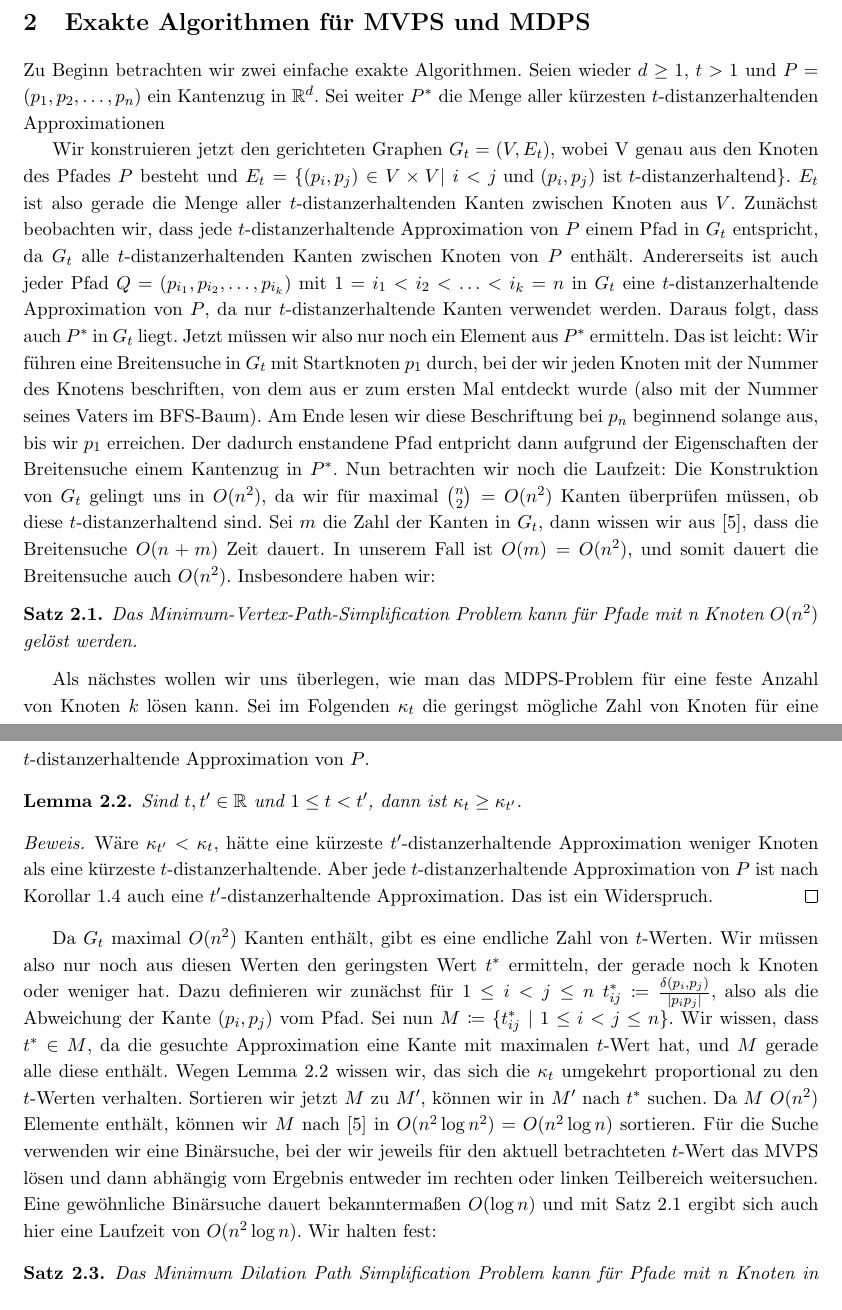
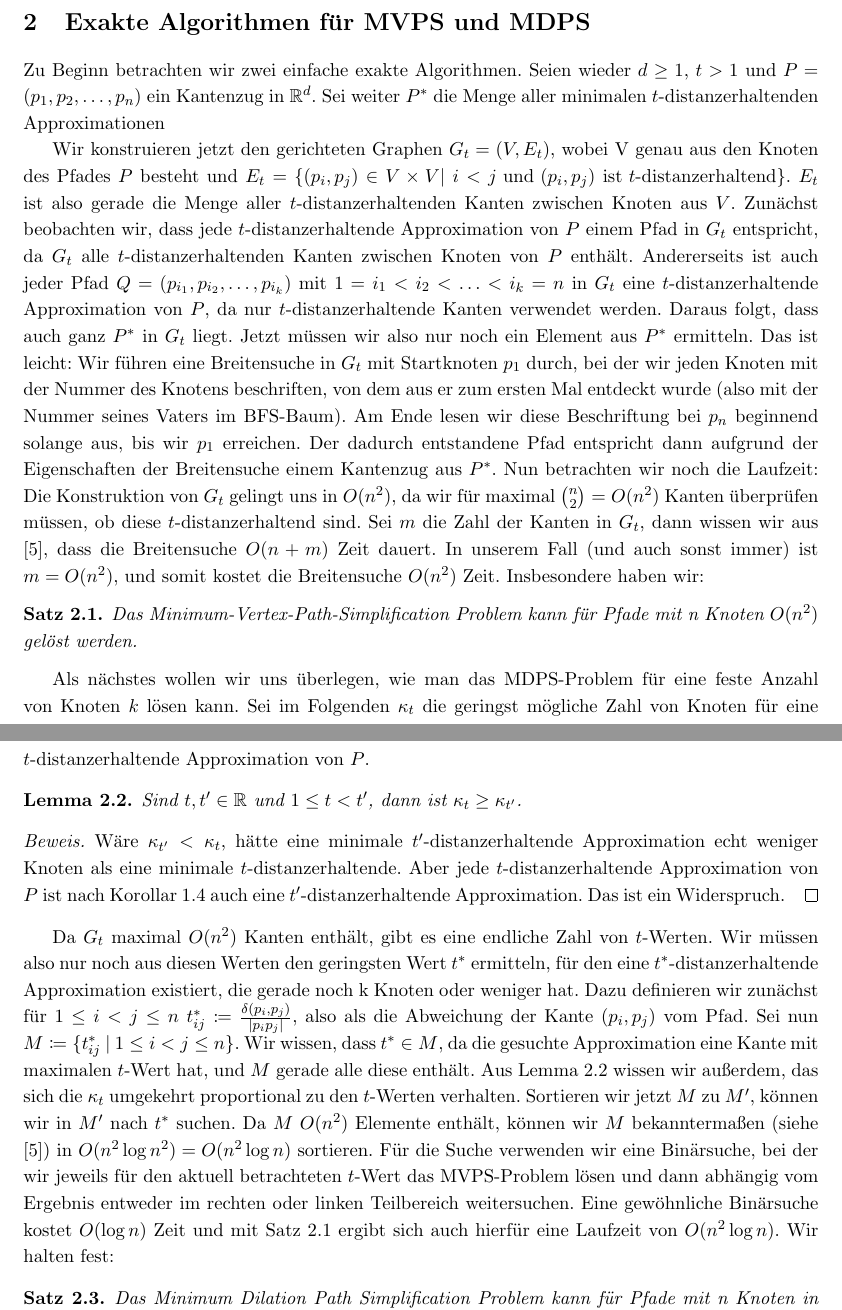
Before and after one commit to NKlug/paper-dpapp, a LaTeX paper (src/main.tex, which reads src/exact_algorithms.tex): two parts of pages 3 and 4 of 16, joined at a grey line, cut so that both start at the same text. Compiled offline with pdfLaTeX.

Commit message:
Beautify exact algorithms section

```diff
--- a/src/exact_algorithms.tex
+++ b/src/exact_algorithms.tex
@@ -1,9 +1,9 @@
 	Zu Beginn betrachten wir zwei einfache exakte Algorithmen.
-    Seien wieder $d\geq1$, $t>1$ und $P = (p_1, p_2, \mathellipsis, p_n)$ ein Kantenzug in $\R^d$. Sei weiter $P^*$ die Menge aller kürzesten $t$-distanzerhaltenden Approximationen
+    Seien wieder $d\geq1$, $t>1$ und $P = (p_1, p_2, \mathellipsis, p_n)$ ein Kantenzug in $\R^d$. Sei weiter $P^*$ die Menge aller minimalen $t$-distanzerhaltenden Approximationen
 
     Wir konstruieren jetzt den gerichteten Graphen $G_t = (V,E_t)$, wobei V genau aus den Knoten des Pfades $P$ besteht und
-    $E_t = \{(p_i, p_j) \in V\times V|\ i < j \text{ und } (p_i,p_j)\ \text{ist $t$-distanzerhaltend}\}$. $E_t$ ist also gerade die Menge aller $t$-distanzerhaltenden Kanten zwischen Knoten aus $V$. Zunächst beobachten wir, dass jede $t$-distanzerhaltende Approximation von $P$ einem Pfad in $G_t$ entspricht, da $G_t$ alle $t$-distanzerhaltenden Kanten zwischen Knoten von $P$ enthält. Andererseits ist auch jeder Pfad $Q = (p_{i_1}, p_{i_2}, \mathellipsis, p_{i_k})$ mit $1 = i_1 < i_2 < \mathellipsis < i_k = n$ in $G_t$ eine $t$-distanzerhaltende Approximation von $P$, da nur $t$-distanzerhaltende Kanten verwendet werden. Daraus folgt, dass auch $P^*$ in $G_t$ liegt. Jetzt müssen wir also nur noch ein Element aus $P^*$ ermitteln. Das ist leicht: Wir führen eine Breitensuche in $G_t$ mit Startknoten $p_1$ durch, bei der wir jeden Knoten mit der Nummer des Knotens beschriften, von dem aus er zum ersten Mal entdeckt wurde (also mit der Nummer seines Vaters im BFS-Baum). Am Ende lesen wir diese Beschriftung bei $p_n$ beginnend solange aus, bis wir $p_1$ erreichen. Der dadurch enstandene Pfad entpricht dann aufgrund der Eigenschaften der Breitensuche einem Kantenzug in $P^*$.
-    Nun betrachten wir noch die Laufzeit: Die Konstruktion von $G_t$ gelingt uns in $O(n^2)$, da wir für maximal $\binom{n}{2} = O(n^2)$ Kanten überprüfen müssen, ob diese $t$-distanzerhaltend sind. Sei $m$ die Zahl der Kanten in $G_t$, dann wissen wir aus  \cite{hagerup}, dass die Breitensuche $O(n+m)$ Zeit dauert. In unserem Fall ist $O(m) = O(n^2)$, und somit dauert die Breitensuche auch $O(n^2)$. Insbesondere haben wir:
+    $E_t = \{(p_i, p_j) \in V\times V|\ i < j \text{ und } (p_i,p_j)\ \text{ist $t$-distanzerhaltend}\}$. $E_t$ ist also gerade die Menge aller $t$-distanzerhaltenden Kanten zwischen Knoten aus $V$. Zunächst beobachten wir, dass jede $t$-distanzerhaltende Approximation von $P$ einem Pfad in $G_t$ entspricht, da $G_t$ alle $t$-distanzerhaltenden Kanten zwischen Knoten von $P$ enthält. Andererseits ist auch jeder Pfad $Q = (p_{i_1}, p_{i_2}, \mathellipsis, p_{i_k})$ mit $1 = i_1 < i_2 < \mathellipsis < i_k = n$ in $G_t$ eine $t$-distanzerhaltende Approximation von $P$, da nur $t$-distanzerhaltende Kanten verwendet werden. Daraus folgt, dass auch ganz $P^*$ in $G_t$ liegt. Jetzt müssen wir also nur noch ein Element aus $P^*$ ermitteln. Das ist leicht: Wir führen eine Breitensuche in $G_t$ mit Startknoten $p_1$ durch, bei der wir jeden Knoten mit der Nummer des Knotens beschriften, von dem aus er zum ersten Mal entdeckt wurde (also mit der Nummer seines Vaters im BFS-Baum). Am Ende lesen wir diese Beschriftung bei $p_n$ beginnend solange aus, bis wir $p_1$ erreichen. Der dadurch entstandene Pfad entspricht dann aufgrund der Eigenschaften der Breitensuche einem Kantenzug aus $P^*$.
+    Nun betrachten wir noch die Laufzeit: Die Konstruktion von $G_t$ gelingt uns in $O(n^2)$, da wir für maximal $\binom{n}{2} = O(n^2)$ Kanten überprüfen müssen, ob diese $t$-distanzerhaltend sind. Sei $m$ die Zahl der Kanten in $G_t$, dann wissen wir aus  \cite{hagerup}, dass die Breitensuche $O(n+m)$ Zeit dauert. In unserem Fall (und auch sonst immer) ist $m = O(n^2)$, und somit kostet die Breitensuche $O(n^2)$ Zeit. Insbesondere haben wir:
     \begin{theorem}
     	\label{theo:mvpsex}
     	Das Minimum-Vertex-Path-Simplification Problem kann für Pfade mit n Knoten $O(n^2)$ gelöst werden.
@@ -15,11 +15,17 @@
 		Sind $t, t' \in \R$ und $1 \leq t < t'$, dann ist $\kappa_t \geq \kappa_{t'}$.
 	\end{lemma}
 	\begin{proof}
-		Wäre $\kappa_{t'} < \kappa_t$, hätte eine kürzeste $t'$-distanzerhaltende Approximation weniger Knoten als eine kürzeste $t$-distanzerhaltende. Aber jede $t$-distanzerhaltende Approximation von $P$ ist nach Korollar \ref{cor:approximations} auch eine $t'$-distanzerhaltende Approximation. Das ist ein Widerspruch.
+		Wäre $\kappa_{t'} < \kappa_t$, hätte eine minimale $t'$-distanzerhaltende Approximation echt weniger Knoten als eine minimale $t$-distanzerhaltende. Aber jede $t$-distanzerhaltende Approximation von $P$ ist nach Korollar \ref{cor:approximations} auch eine $t'$-distanzerhaltende Approximation. Das ist ein Widerspruch.
 	\end{proof}
 
-	Da $G_t$ maximal $O(n^2)$ Kanten enthält, gibt es eine endliche Zahl von $t$-Werten. Wir müssen also nur noch aus diesen Werten den geringsten Wert $t^*$ ermitteln, der gerade noch k Knoten oder weniger hat. Dazu definieren wir zunächst für $1\leq i < j \leq n$ $t^*_{ij} \coloneqq\frac{\delta(p_i, p_j)}{|p_i p_j|}$, also als die Abweichung der Kante $(p_i, p_j)$ vom Pfad. Sei nun $M\coloneqq\{t^*_{ij}\ |\ 1\leq i < j \leq n\}$. Wir wissen, dass $t^* \in M$, da die gesuchte Approximation eine Kante mit maximalen $t$-Wert hat, und $M$ gerade alle diese enthält. Wegen Lemma \ref{lem:kappa} wissen wir, das sich die $\kappa_t$ umgekehrt proportional zu den $t$-Werten verhalten. Sortieren wir jetzt $M$ zu $M'$, können wir in $M'$ nach $t^*$ suchen. Da $M$ $O(n^2)$ Elemente enthält, können wir $M$ nach \cite{hagerup} in $O(n^2\log n^2)=O(n^2\log n)$ sortieren. Für die Suche verwenden wir eine Binärsuche, bei der wir jeweils für den aktuell betrachteten $t$-Wert das MVPS lösen und dann abhängig vom Ergebnis entweder im rechten oder linken Teilbereich weitersuchen.
-	Eine gewöhnliche Binärsuche dauert bekanntermaßen $O(\log n)$ und mit Satz \ref{theo:mvpsex} ergibt sich auch hier eine Laufzeit von $O(n^2\log n)$. Wir halten fest:
+	Da $G_t$ maximal $O(n^2)$ Kanten enthält, gibt es eine endliche Zahl von $t$-Werten.
+	Wir müssen also nur noch aus diesen Werten den geringsten Wert $t^*$ ermitteln, für den eine $t^*$-distanzerhaltende Approximation existiert, die gerade noch k Knoten oder weniger hat.
+	Dazu definieren wir zunächst für $1\leq i < j \leq n$ $t^*_{ij} \coloneqq\frac{\delta(p_i, p_j)}{|p_i p_j|}$, also als die Abweichung der Kante $(p_i, p_j)$ vom Pfad. Sei nun $M\coloneqq\{t^*_{ij}\ |\ 1\leq i < j \leq n\}$.
+	Wir wissen, dass $t^* \in M$, da die gesuchte Approximation eine Kante mit maximalen $t$-Wert hat, und $M$ gerade alle diese enthält.
+	Aus Lemma \ref{lem:kappa} wissen wir außerdem, das sich die $\kappa_t$ umgekehrt proportional zu den $t$-Werten verhalten.
+	Sortieren wir jetzt $M$ zu $M'$, können wir in $M'$ nach $t^*$ suchen. Da $M$ $O(n^2)$ Elemente enthält, können wir $M$ bekanntermaßen (siehe \cite{hagerup}) in $O(n^2\log n^2)=O(n^2\log n)$ sortieren.
+	Für die Suche verwenden wir eine Binärsuche, bei der wir jeweils für den aktuell betrachteten $t$-Wert das MVPS-Problem lösen und dann abhängig vom Ergebnis entweder im rechten oder linken Teilbereich weitersuchen.
+	Eine gewöhnliche Binärsuche kostet $O(\log n)$ Zeit und mit Satz \ref{theo:mvpsex} ergibt sich auch hierfür eine Laufzeit von $O(n^2\log n)$. Wir halten fest:
 	\begin{theorem}
 		Das Minimum Dilation Path Simplification Problem kann für Pfade mit n Knoten in $O(n^2 \log n)$ gelöst werden.
 	\end{theorem}
```
Also changed, not shown: out/main.pdf.
